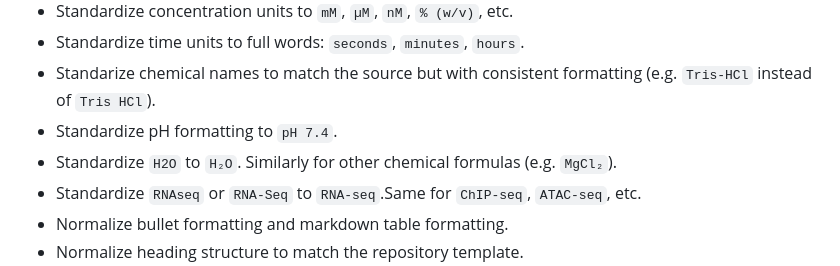
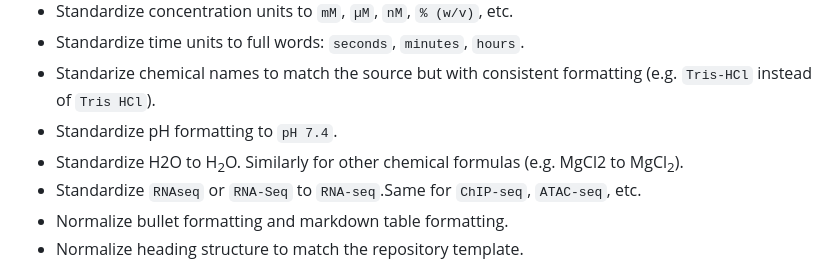
Before and after one commit to ulelab/protocol-template, a Markdown page: .github/copilot-instructions.md, the part around the change. Rendered like a GitHub page.

Commit message:
Fix HTML encoding in chemical formula standardization

```diff
--- a/.github/copilot-instructions.md
+++ b/.github/copilot-instructions.md
@@ -27,7 +27,7 @@ You may normalize formatting only when the meaning is unchanged and unambiguous:
 - Standardize time units to full words: `seconds`, `minutes`, `hours`.
 - Standarize chemical names to match the source but with consistent formatting (e.g. `Tris-HCl` instead of `Tris HCl`).
 - Standardize pH formatting to `pH 7.4`.
-- Standardize `H2O` to `H₂O`. Similarly for other chemical formulas (e.g. `MgCl₂`).
+- Standardize H2O to H<sub>2</sub>O. Similarly for other chemical formulas (e.g. MgCl2 to MgCl<sub>2</sub>).
 - Standardize `RNAseq` or `RNA-Seq` to `RNA-seq`.Same for `ChIP-seq`, `ATAC-seq`, etc.
 - Normalize bullet formatting and markdown table formatting.
 - Normalize heading structure to match the repository template.
```
